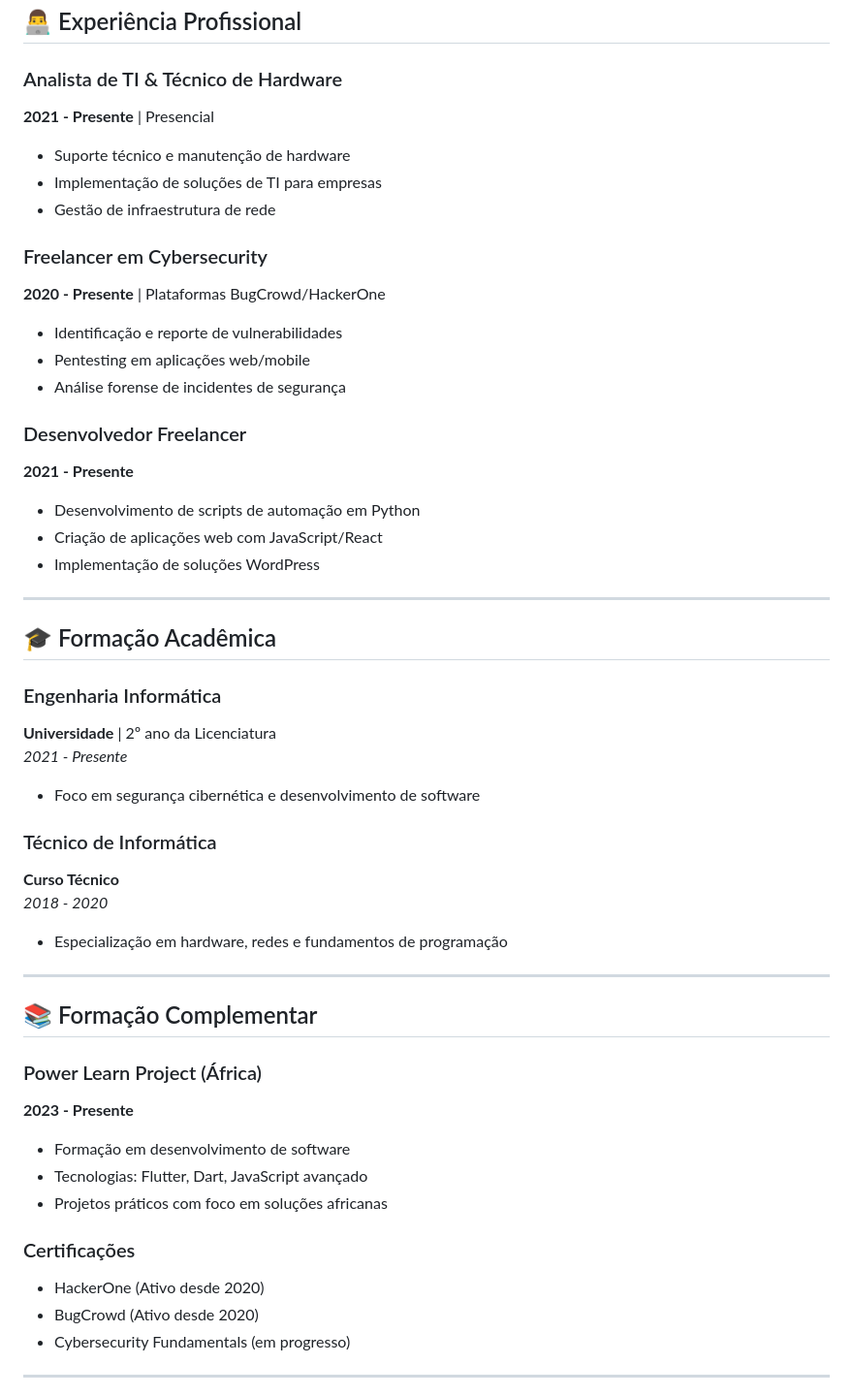
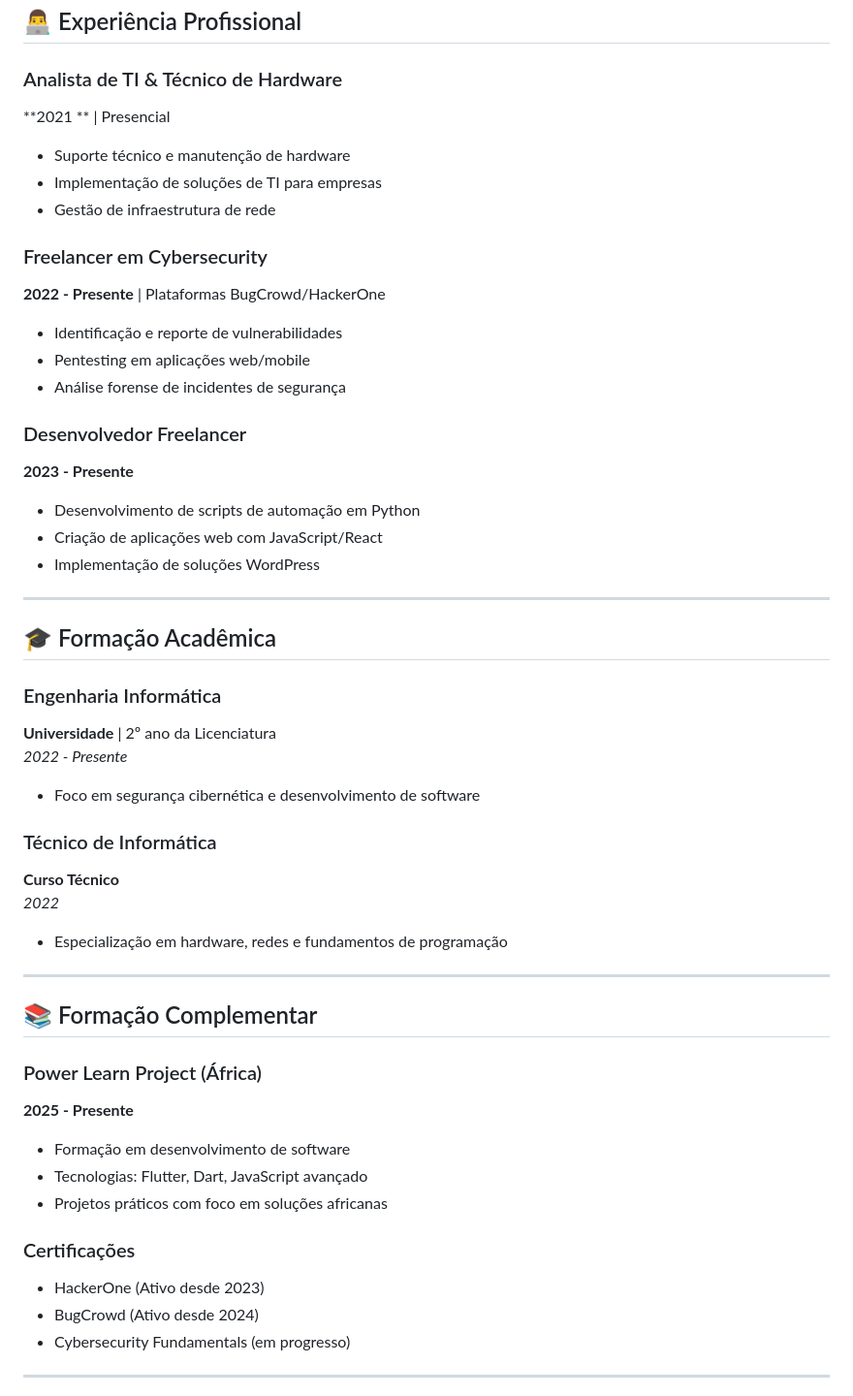
Before and after one commit to leonaldo293/portfolio-leonilde, a Markdown page: README.md, the part around the change. Shown: that part at 97% size. Rendered like a GitHub page.

```diff
--- a/README.md
+++ b/README.md
@@ -48,19 +48,19 @@ Disponível para trabalho híbrido com suporte de deslocamento.
 ## 👨‍💻 Experiência Profissional
 
 ### Analista de TI & Técnico de Hardware
-**2021 - Presente** | Presencial
+**2021 ** | Presencial
 - Suporte técnico e manutenção de hardware
 - Implementação de soluções de TI para empresas
 - Gestão de infraestrutura de rede
 
 ### Freelancer em Cybersecurity
-**2020 - Presente** | Plataformas BugCrowd/HackerOne
+**2022 - Presente** | Plataformas BugCrowd/HackerOne
 - Identificação e reporte de vulnerabilidades
 - Pentesting em aplicações web/mobile
 - Análise forense de incidentes de segurança
 
 ### Desenvolvedor Freelancer
-**2021 - Presente**
+**2023 - Presente**
 - Desenvolvimento de scripts de automação em Python
 - Criação de aplicações web com JavaScript/React
 - Implementação de soluções WordPress
@@ -71,12 +71,12 @@ Disponível para trabalho híbrido com suporte de deslocamento.
 
 ### Engenharia Informática
 **Universidade** | 2º ano da Licenciatura
-*2021 - Presente*
+*2022 - Presente*
 - Foco em segurança cibernética e desenvolvimento de software
 
 ### Técnico de Informática
 **Curso Técnico**
-*2018 - 2020*
+*2022*
 - Especialização em hardware, redes e fundamentos de programação
 
 ---
@@ -84,14 +84,14 @@ Disponível para trabalho híbrido com suporte de deslocamento.
 ## 📚 Formação Complementar
 
 ### Power Learn Project (África)
-**2023 - Presente**
+**2025 - Presente**
 - Formação em desenvolvimento de software
 - Tecnologias: Flutter, Dart, JavaScript avançado
 - Projetos práticos com foco em soluções africanas
 
 ### Certificações
-- HackerOne (Ativo desde 2020)
-- BugCrowd (Ativo desde 2020)
+- HackerOne (Ativo desde 2023)
+- BugCrowd (Ativo desde 2024)
 - Cybersecurity Fundamentals (em progresso)
 
 ---
```
